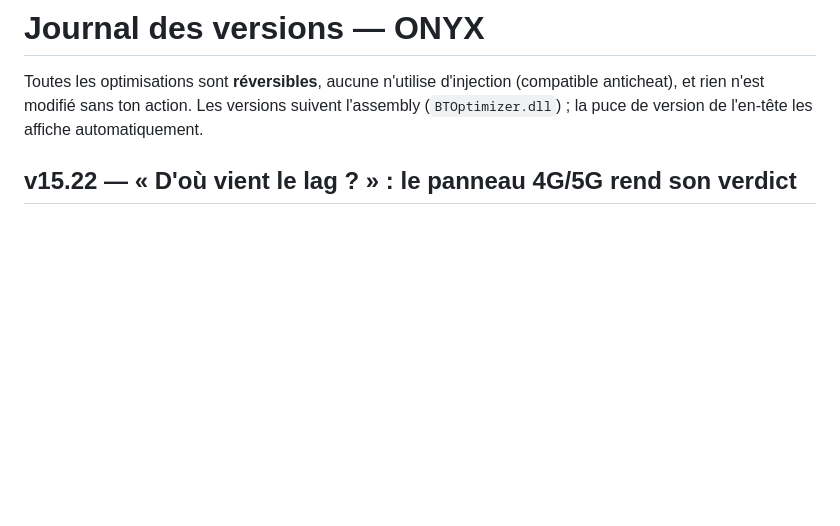
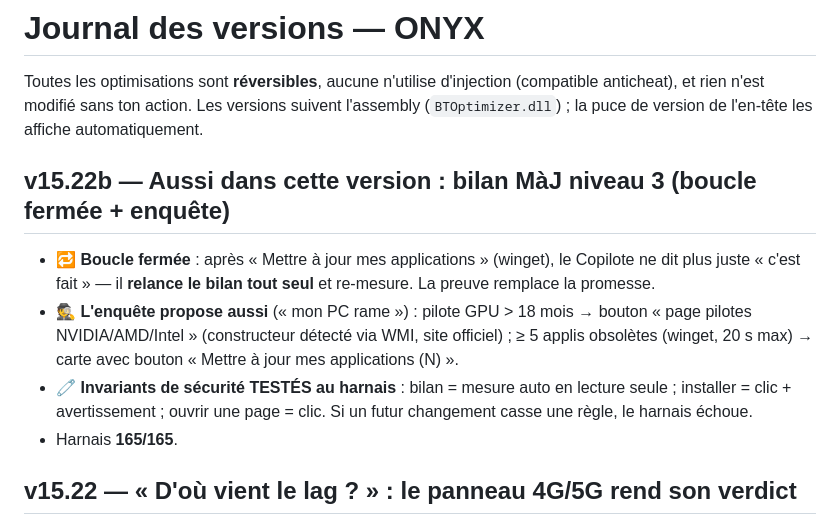
Before and after one commit to destingood/onyx, a Markdown page: CHANGELOG.md, the part around the change. GitHub-like rendering; blank space fills up the shorter version.

Commit message:
docs: v15.22b - trace changelog du bilan MaJ niveau 3 (boucle fermee, enquete, invariants)

```diff
--- a/CHANGELOG.md
+++ b/CHANGELOG.md
@@ -3,6 +3,16 @@
 Toutes les optimisations sont **réversibles**, aucune n'utilise d'injection (compatible
 anticheat), et rien n'est modifié sans ton action. Les versions suivent l'assembly
 (`BTOptimizer.dll`) ; la puce de version de l'en-tête les affiche automatiquement.
+
+## v15.22b — Aussi dans cette version : bilan MàJ niveau 3 (boucle fermée + enquête)
+- **🔁 Boucle fermée** : après « Mettre à jour mes applications » (winget), le Copilote ne dit plus juste
+  « c'est fait » — il **relance le bilan tout seul** et re-mesure. La preuve remplace la promesse.
+- **🕵️ L'enquête propose aussi** (« mon PC rame ») : pilote GPU > 18 mois → bouton « page pilotes
+  NVIDIA/AMD/Intel » (constructeur détecté via WMI, site officiel) ; ≥ 5 applis obsolètes (winget, 20 s max)
+  → carte avec bouton « Mettre à jour mes applications (N) ».
+- **🧷 Invariants de sécurité TESTÉS au harnais** : bilan = mesure auto en lecture seule ; installer = clic +
+  avertissement ; ouvrir une page = clic. Si un futur changement casse une règle, le harnais échoue.
+- Harnais **165/165**.
 
 ## v15.22 — « D'où vient le lag ? » : le panneau 4G/5G rend son verdict
 - **Ping vers la BOX vs vers Internet** : la mesure qui tranche en 10 secondes le débat
```
